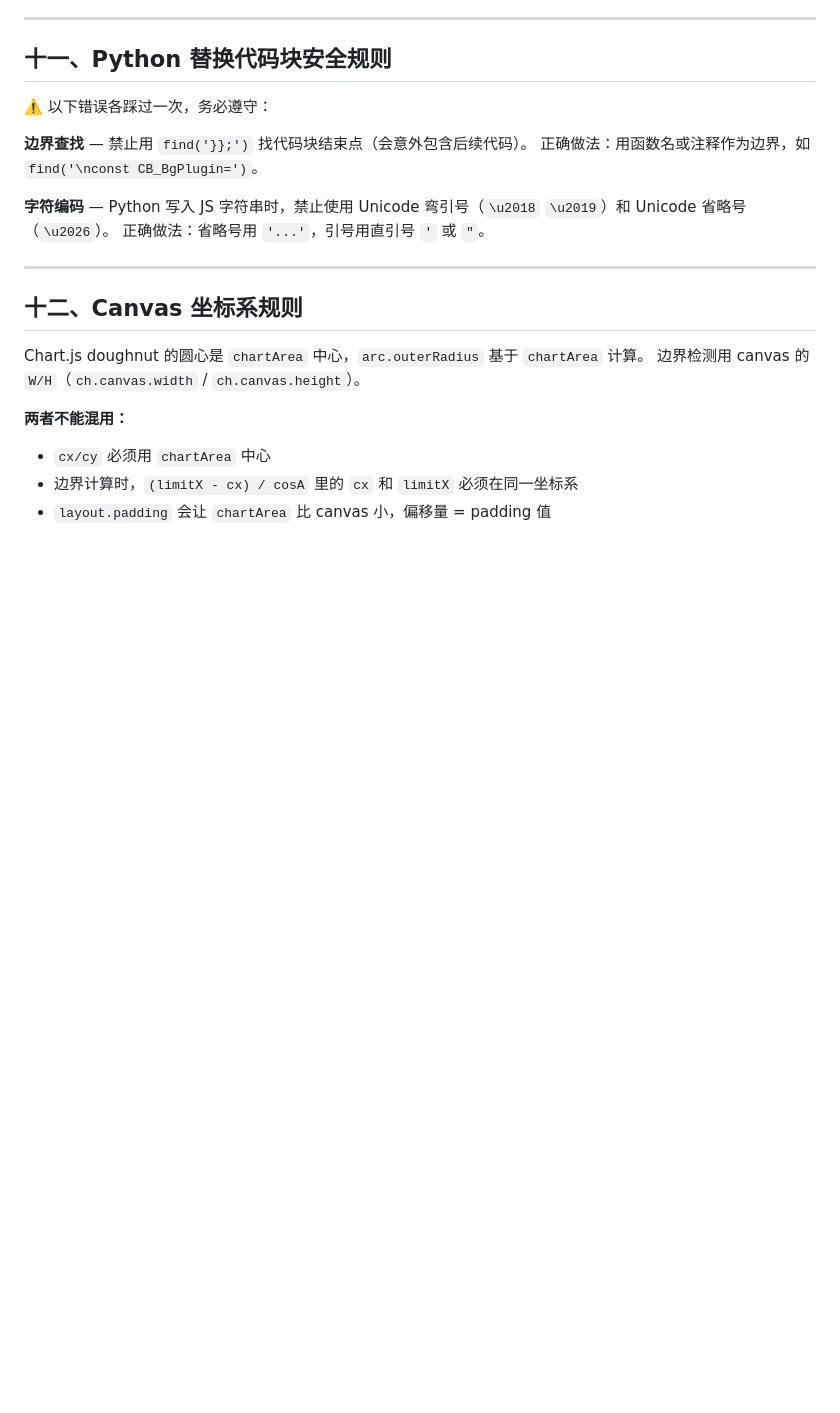
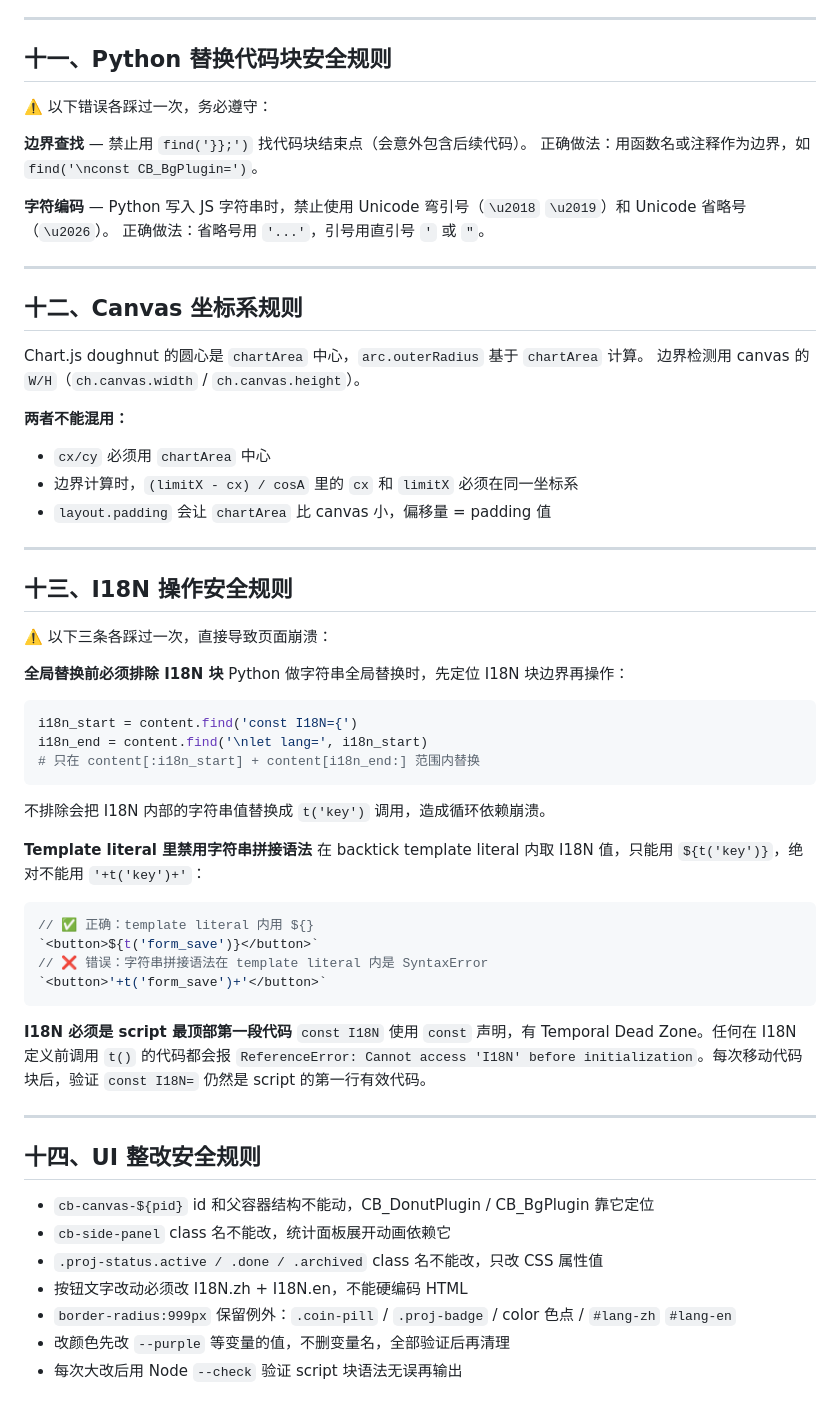
Before and after one commit to VZON7/catVweb, a Markdown page: catvweb-journal-SKILL.md, the part around the change. Rendered like a GitHub page; blank space fills up the shorter version.

Commit message:
update skill-14 be4 changingUI/UX

````diff
--- a/catvweb-journal-SKILL (1).md
+++ b/catvweb-journal-SKILL.md
@@ -191,3 +191,43 @@ Chart.js doughnut 的圆心是 `chartArea` 中心，`arc.outerRadius` 基于 `ch
 - `cx/cy` 必须用 `chartArea` 中心
 - 边界计算时，`(limitX - cx) / cosA` 里的 `cx` 和 `limitX` 必须在同一坐标系
 - `layout.padding` 会让 `chartArea` 比 canvas 小，偏移量 = padding 值
+
+
+---
+
+## 十三、I18N 操作安全规则
+
+⚠️ 以下三条各踩过一次，直接导致页面崩溃：
+
+**全局替换前必须排除 I18N 块**
+Python 做字符串全局替换时，先定位 I18N 块边界再操作：
+```python
+i18n_start = content.find('const I18N={')
+i18n_end = content.find('\nlet lang=', i18n_start)
+# 只在 content[:i18n_start] + content[i18n_end:] 范围内替换
+```
+不排除会把 I18N 内部的字符串值替换成 `t('key')` 调用，造成循环依赖崩溃。
+
+**Template literal 里禁用字符串拼接语法**
+在 backtick template literal 内取 I18N 值，只能用 `${t('key')}`，绝对不能用 `'+t('key')+'`：
+```js
+// ✅ 正确：template literal 内用 ${}
+`<button>${t('form_save')}</button>`
+// ❌ 错误：字符串拼接语法在 template literal 内是 SyntaxError
+`<button>'+t('form_save')+'</button>`
+```
+
+**I18N 必须是 script 最顶部第一段代码**
+`const I18N` 使用 `const` 声明，有 Temporal Dead Zone。任何在 I18N 定义前调用 `t()` 的代码都会报 `ReferenceError: Cannot access 'I18N' before initialization`。每次移动代码块后，验证 `const I18N=` 仍然是 script 的第一行有效代码。
+
+---
+
+## 十四、UI 整改安全规则
+
+- `cb-canvas-${pid}` id 和父容器结构不能动，CB_DonutPlugin / CB_BgPlugin 靠它定位
+- `cb-side-panel` class 名不能改，统计面板展开动画依赖它
+- `.proj-status.active / .done / .archived` class 名不能改，只改 CSS 属性值
+- 按钮文字改动必须改 I18N.zh + I18N.en，不能硬编码 HTML
+- `border-radius:999px` 保留例外：`.coin-pill` / `.proj-badge` / color 色点 / `#lang-zh` `#lang-en`
+- 改颜色先改 `--purple` 等变量的值，不删变量名，全部验证后再清理
+- 每次大改后用 Node `--check` 验证 script 块语法无误再输出
````
